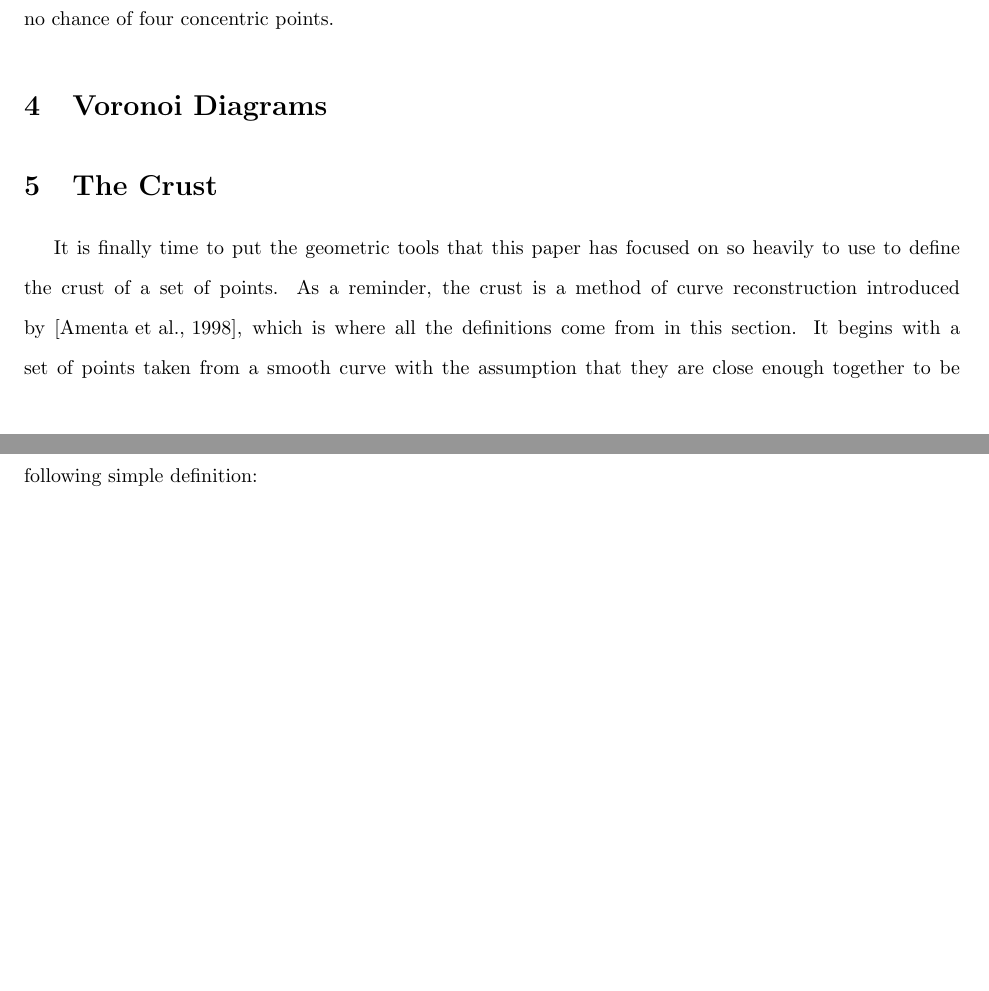
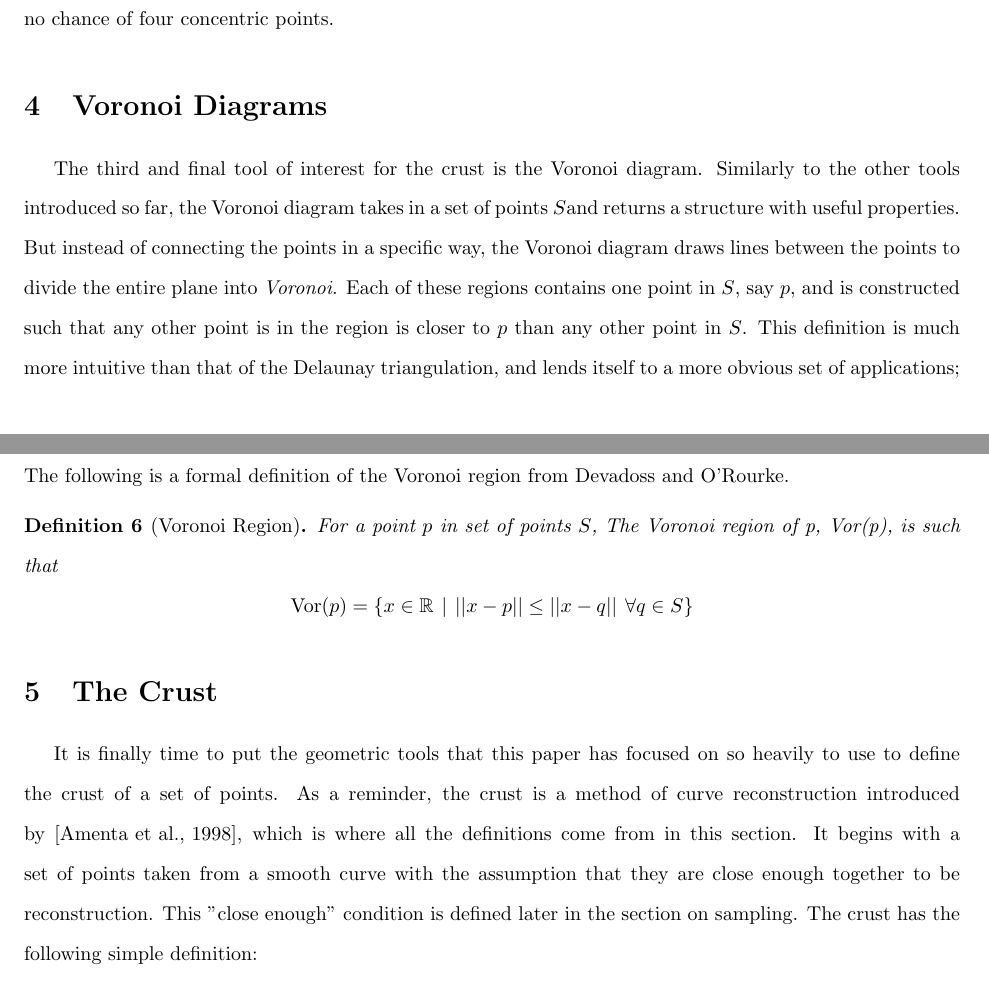
Before and after one commit to SkocicD/MTH496H, a LaTeX paper (tex/main.tex, which reads tex/sections/voronoi_diagrams.tex): two parts of pages 12 and 13 of 15, joined at a grey line, cut so that both start at the same text, the shorter picture padded with empty space. Compiled offline with pdfLaTeX.

Commit message:
began voronoi diagram section. Got through definition

```diff
--- a/tex/sections/voronoi_diagrams.tex
+++ b/tex/sections/voronoi_diagrams.tex
@@ -1 +1,15 @@
 \section{Voronoi Diagrams}
+
+The third and final tool of interest for the crust is the Voronoi diagram.
+Similarly to the other tools introduced so far, the Voronoi diagram takes in a set of points $S$and returns a structure with useful properties.
+But instead of connecting the points in a specific way, the Voronoi diagram draws lines between the points to divide the entire plane into \textit{Voronoi}.
+Each of these regions contains one point in $S$, say $p$, and is constructed such that any other point is in the region is closer to $p$ than any other point in $S$.
+This definition is much more intuitive than that of the Delaunay triangulation, and lends itself to a more obvious set of applications;
+It is not hard to imagine that it is useful to know what the closest point is wherever you are in the plane.
+The following is a formal definition of the Voronoi region from Devadoss and O'Rourke.
+
+
+\begin{definition}[Voronoi Region]
+	For a point $p$ in set of points $S$, The Voronoi region of p, Vor(p), is such that
+	\[ \mathrm{Vor}(p) = \lbrace x\in \mathbb{R} \hspace{4pt} | \hspace{4pt} ||x-p|| \le ||x-q|| \hspace{4pt} \forall q \in S \rbrace \]
+\end{definition}
```
Also changed, not shown: main.pdf.
